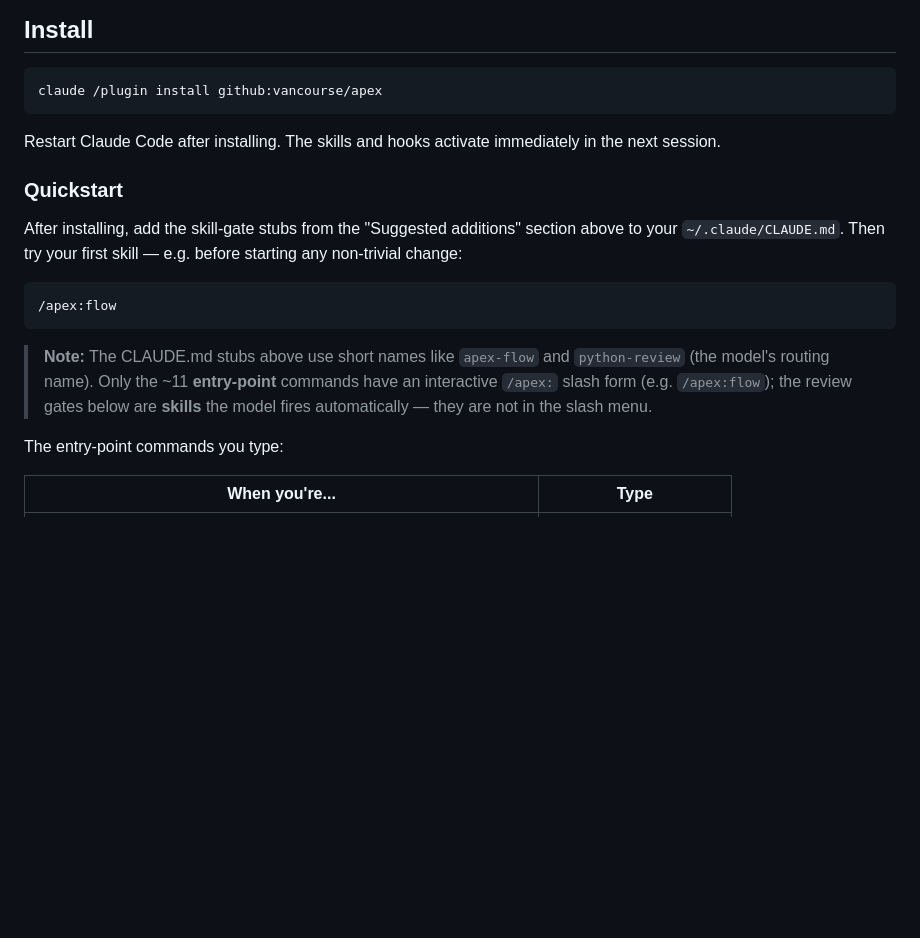
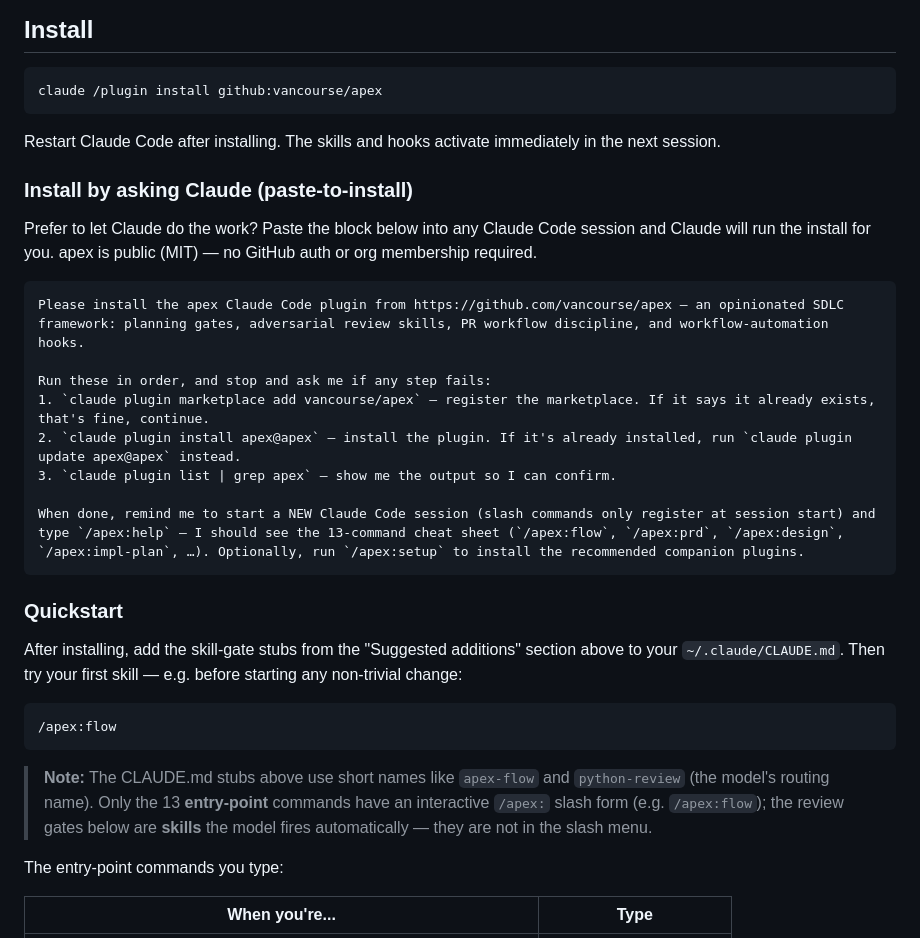
Before and after one commit to vancourse/apex, a Markdown page: README.md, the part around the change. GitHub-like rendering; blank space fills up the shorter version.

Commit message:
docs(README): add "Install by asking Claude" paste-to-install block (#14)
A copy-paste prompt that installs apex when pasted into any Claude Code
session: marketplace add vancourse/apex -> install apex@apex -> confirm ->
restart + /apex:help. apex is public/MIT, so no gh auth or org membership is
needed. Also fixes a stale entry-point command count (~11 -> 13).

CHANGELOG [Unreleased].

Co-authored-by: vancourse <vancourse@users.noreply.github.com>

````diff
--- a/README.md
+++ b/README.md
@@ -198,6 +198,21 @@ claude /plugin install github:vancourse/apex
 
 Restart Claude Code after installing. The skills and hooks activate immediately in the next session.
 
+### Install by asking Claude (paste-to-install)
+
+Prefer to let Claude do the work? Paste the block below into any Claude Code session and Claude will run the install for you. apex is public (MIT) — no GitHub auth or org membership required.
+
+```text
+Please install the apex Claude Code plugin from https://github.com/vancourse/apex — an opinionated SDLC framework: planning gates, adversarial review skills, PR workflow discipline, and workflow-automation hooks.
+
+Run these in order, and stop and ask me if any step fails:
+1. `claude plugin marketplace add vancourse/apex` — register the marketplace. If it says it already exists, that's fine, continue.
+2. `claude plugin install apex@apex` — install the plugin. If it's already installed, run `claude plugin update apex@apex` instead.
+3. `claude plugin list | grep apex` — show me the output so I can confirm.
+
+When done, remind me to start a NEW Claude Code session (slash commands only register at session start) and type `/apex:help` — I should see the 13-command cheat sheet (`/apex:flow`, `/apex:prd`, `/apex:design`, `/apex:impl-plan`, …). Optionally, run `/apex:setup` to install the recommended companion plugins.
+```
+
 ### Quickstart
 
 After installing, add the skill-gate stubs from the "Suggested additions" section above to your `~/.claude/CLAUDE.md`. Then try your first skill — e.g. before starting any non-trivial change:
@@ -206,7 +221,7 @@ After installing, add the skill-gate stubs from the "Suggested additions" sectio
 /apex:flow
 ```
 
-> **Note:** The CLAUDE.md stubs above use short names like `apex-flow` and `python-review` (the model's routing name). Only the ~11 **entry-point** commands have an interactive `/apex:` slash form (e.g. `/apex:flow`); the review gates below are **skills** the model fires automatically — they are not in the slash menu.
+> **Note:** The CLAUDE.md stubs above use short names like `apex-flow` and `python-review` (the model's routing name). Only the 13 **entry-point** commands have an interactive `/apex:` slash form (e.g. `/apex:flow`); the review gates below are **skills** the model fires automatically — they are not in the slash menu.
 
 The entry-point commands you type:
 
````
Also changed, not shown: CHANGELOG.md (+8 -0 lines).
